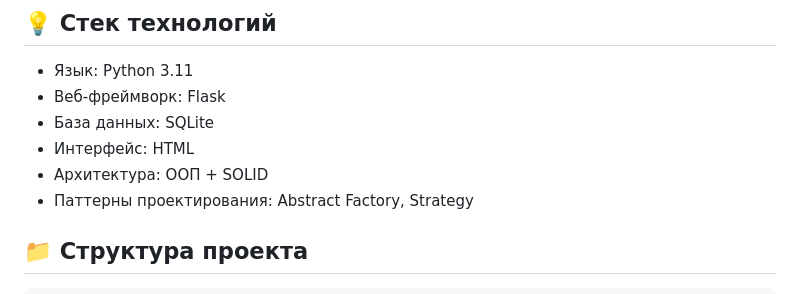
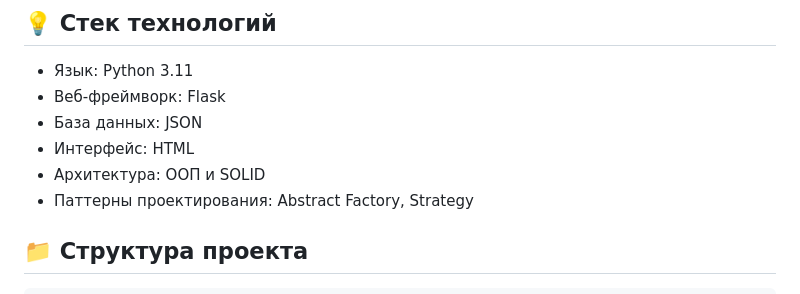
Before and after one commit to Artisan899/doc_tp, a Markdown page: README.md, the part around the change. Rendered like a GitHub page.

```diff
--- a/README.md
+++ b/README.md
@@ -15,9 +15,9 @@
 ## 💡 Стек технологий
 - Язык: Python 3.11
 - Веб-фреймворк: Flask
-- База данных: SQLite
+- База данных: JSON
 - Интерфейс: HTML
-- Архитектура: ООП + SOLID
+- Архитектура: ООП и SOLID
 - Паттерны проектирования: Abstract Factory, Strategy
 
 ## 📁 Структура проекта
```
